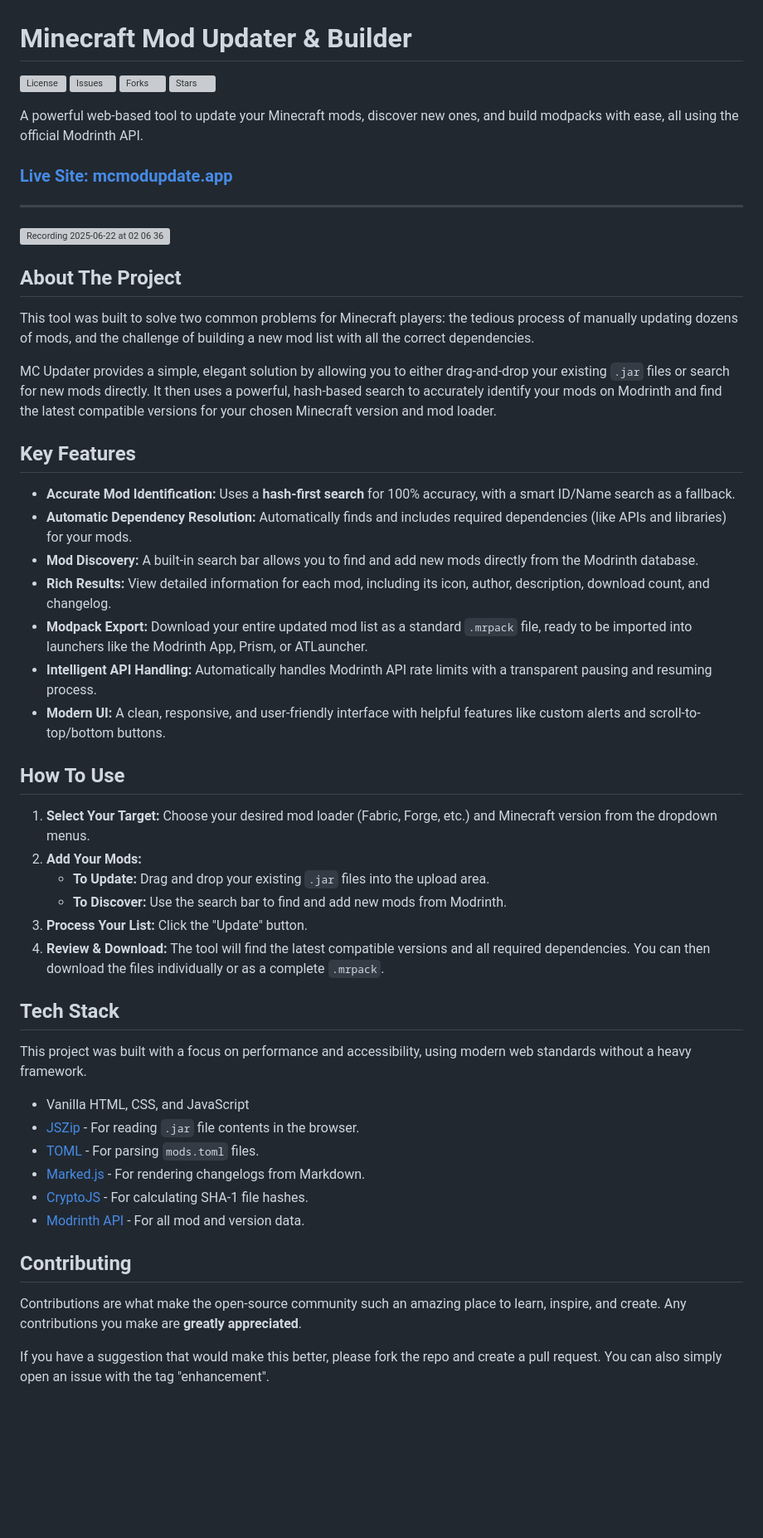
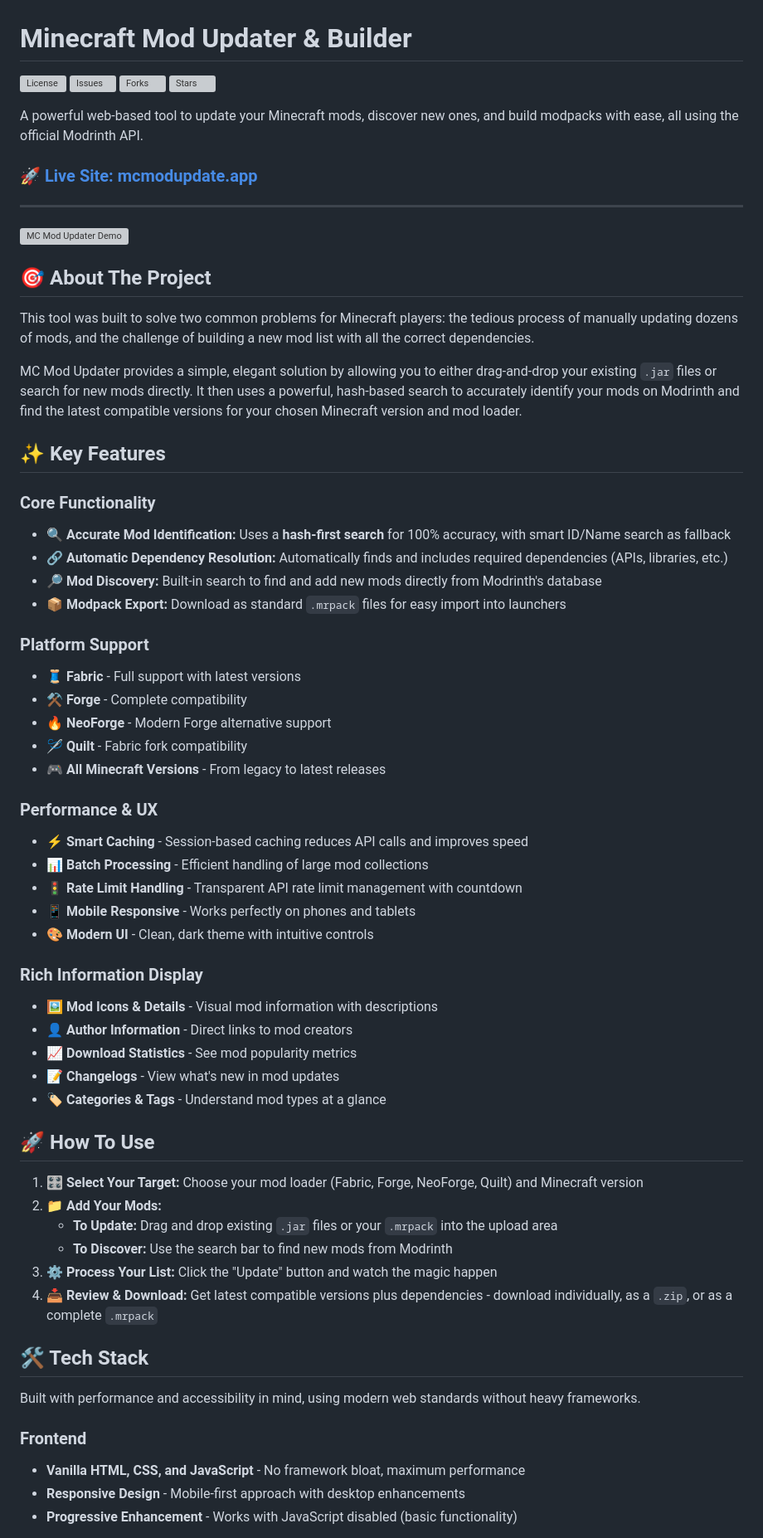
Before and after one commit to BryantWelch/mcmodupdate.app, a Markdown page: README.md, the part around the change printed below. Shown: that part at 83% size. GitHub-like rendering; blank space fills up the shorter version; grey boxes are pictures that could not be loaded.

```diff
--- a/README.md
+++ b/README.md
@@ -1,62 +1,68 @@
 # Minecraft Mod Updater & Builder
 
-<!--
-TODO: Replace these badge URLs with your own once the repo is public.
-You can generate them at https://shields.io/
--->
-![License](https://img.shields.io/github/license/BryantWelch/mcmodupdate.app?style=for-the-badge)
-![Issues](https://img.shields.io/github/issues/BryantWelch/mcmodupdate.app?style=for-the-badge)
-![Forks](https://img.shields.io/github/forks/BryantWelch/mcmodupdate.app?style=for-the-badge)
-![Stars](https://img.shields.io/github/stars/BryantWelch/mcmodupdate.app?style=for-the-badge)
+[![License](https://img.shields.io/github/license/BryantWelch/mcmodupdate.app?style=for-the-badge)](https://github.com/BryantWelch/mcmodupdate.app/blob/main/LICENSE)
+[![Issues](https://img.shields.io/github/issues/BryantWelch/mcmodupdate.app?style=for-the-badge)](https://github.com/BryantWelch/mcmodupdate.app/issues)
+[![Forks](https://img.shields.io/github/forks/BryantWelch/mcmodupdate.app?style=for-the-badge)](https://github.com/BryantWelch/mcmodupdate.app/network/members)
+[![Stars](https://img.shields.io/github/stars/BryantWelch/mcmodupdate.app?style=for-the-badge)](https://github.com/BryantWelch/mcmodupdate.app/stargazers)
 
 A powerful web-based tool to update your Minecraft mods, discover new ones, and build modpacks with ease, all using the official Modrinth API.
 
-### **[Live Site: mcmodupdate.app](https://mcmodupdate.app/)**
+### **[🚀 Live Site: mcmodupdate.app](https://mcmodupdate.app/)**
 
 ---
 
-![Recording 2025-06-22 at 02 06 36](https://github.com/user-attachments/assets/aeb3e94e-068e-4fa4-a960-1b221ab5bc9a)
+![MC Mod Updater Demo](https://github.com/user-attachments/assets/aeb3e94e-068e-4fa4-a960-1b221ab5bc9a)
 
-
-## About The Project
+## 🎯 About The Project
 
 This tool was built to solve two common problems for Minecraft players: the tedious process of manually updating dozens of mods, and the challenge of building a new mod list with all the correct dependencies.
 
-MC Updater provides a simple, elegant solution by allowing you to either drag-and-drop your existing `.jar` files or search for new mods directly. It then uses a powerful, hash-based search to accurately identify your mods on Modrinth and find the latest compatible versions for your chosen Minecraft version and mod loader.
+MC Mod Updater provides a simple, elegant solution by allowing you to either drag-and-drop your existing `.jar` files or search for new mods directly. It then uses a powerful, hash-based search to accurately identify your mods on Modrinth and find the latest compatible versions for your chosen Minecraft version and mod loader.
 
-## Key Features
+## ✨ Key Features
 
-*   **Accurate Mod Identification:** Uses a **hash-first search** for 100% accuracy, with a smart ID/Name search as a fallback.
-*   **Automatic Dependency Resolution:** Automatically finds and includes required dependencies (like APIs and libraries) for your mods.
-*   **Mod Discovery:** A built-in search bar allows you to find and add new mods directly from the Modrinth database.
-*   **Rich Results:** View detailed information for each mod, including its icon, author, description, download count, and changelog.
-*   **Modpack Export:** Download your entire updated mod list as a standard `.mrpack` file, ready to be imported into launchers like the Modrinth App, Prism, or ATLauncher.
-*   **Intelligent API Handling:** Automatically handles Modrinth API rate limits with a transparent pausing and resuming process.
-*   **Modern UI:** A clean, responsive, and user-friendly interface with helpful features like custom alerts and scroll-to-top/bottom buttons.
+### Core Functionality
+*   **🔍 Accurate Mod Identification:** Uses a **hash-first search** for 100% accuracy, with smart ID/Name search as fallback
+*   **🔗 Automatic Dependency Resolution:** Automatically finds and includes required dependencies (APIs, libraries, etc.)
+*   **🔎 Mod Discovery:** Built-in search to find and add new mods directly from Modrinth's database
+*   **📦 Modpack Export:** Download as standard `.mrpack` files for easy import into launchers
 
-## How To Use
+### Platform Support
+*   **🧵 Fabric** - Full support with latest versions
+*   **⚒️ Forge** - Complete compatibility
+*   **🔥 NeoForge** - Modern Forge alternative support
+*   **🪡 Quilt** - Fabric fork compatibility
+*   **🎮 All Minecraft Versions** - From legacy to latest releases
 
-1.  **Select Your Target:** Choose your desired mod loader (Fabric, Forge, etc.) and Minecraft version from the dropdown menus.
-2.  **Add Your Mods:**
-    *   **To Update:** Drag and drop your existing `.jar` files into the upload area.
-    *   **To Discover:** Use the search bar to find and add new mods from Modrinth.
-3.  **Process Your List:** Click the "Update" button.
-4.  **Review & Download:** The tool will find the latest compatible versions and all required dependencies. You can then download the files individually or as a complete `.mrpack`.
+### Performance & UX
+*   **⚡ Smart Caching** - Session-based caching reduces API calls and improves speed
+*   **📊 Batch Processing** - Efficient handling of large mod collections
+*   **🚦 Rate Limit Handling** - Transparent API rate limit management with countdown
+*   **📱 Mobile Responsive** - Works perfectly on phones and tablets
+*   **🎨 Modern UI** - Clean, dark theme with intuitive controls
 
-## Tech Stack
+### Rich Information Display
+*   **🖼️ Mod Icons & Details** - Visual mod information with descriptions
+*   **👤 Author Information** - Direct links to mod creators
+*   **📈 Download Statistics** - See mod popularity metrics
+*   **📝 Changelogs** - View what's new in mod updates
+*   **🏷️ Categories & Tags** - Understand mod types at a glance
 
-This project was built with a focus on performance and accessibility, using modern web standards without a heavy framework.
+## 🚀 How To Use
 
-*   Vanilla HTML, CSS, and JavaScript
-*   [JSZip](https://stuk.github.io/jszip/) - For reading `.jar` file contents in the browser.
-*   [TOML](https://github.com/BinaryMuse/toml-node) - For parsing `mods.toml` files.
-*   [Marked.js](https://marked.js.org/) - For rendering changelogs from Markdown.
-*   [CryptoJS](https://github.com/brix/crypto-js) - For calculating SHA-1 file hashes.
-*   [Modrinth API](https://docs.modrinth.com/) - For all mod and version data.
+1.  **🎛️ Select Your Target:** Choose your mod loader (Fabric, Forge, NeoForge, Quilt) and Minecraft version
+2.  **📁 Add Your Mods:**
+    *   **To Update:** Drag and drop existing `.jar` files or your `.mrpack` into the upload area
+    *   **To Discover:** Use the search bar to find new mods from Modrinth
+3.  **⚙️ Process Your List:** Click the "Update" button and watch the magic happen
+4.  **📥 Review & Download:** Get latest compatible versions plus dependencies - download individually, as a `.zip`, or as a complete `.mrpack`
 
-## Contributing
+## 🛠️ Tech Stack
 
-Contributions are what make the open-source community such an amazing place to learn, inspire, and create. Any contributions you make are **greatly appreciated**.
+Built with performance and accessibility in mind, using modern web standards without heavy frameworks.
 
-If you have a suggestion that would make this better, please fork the repo and create a pull request. You can also simply open an issue with the tag "enhancement".
+### Frontend
+*   **Vanilla HTML, CSS, and JavaScript** - No framework bloat, maximum performance
+*   **Responsive Design** - Mobile-first approach with desktop enhancements
+*   **Progressive Enhancement** - Works with JavaScript disabled (basic functionality)
 
```
Also changed, not shown: other parts of README.md (+48 -4 lines).
